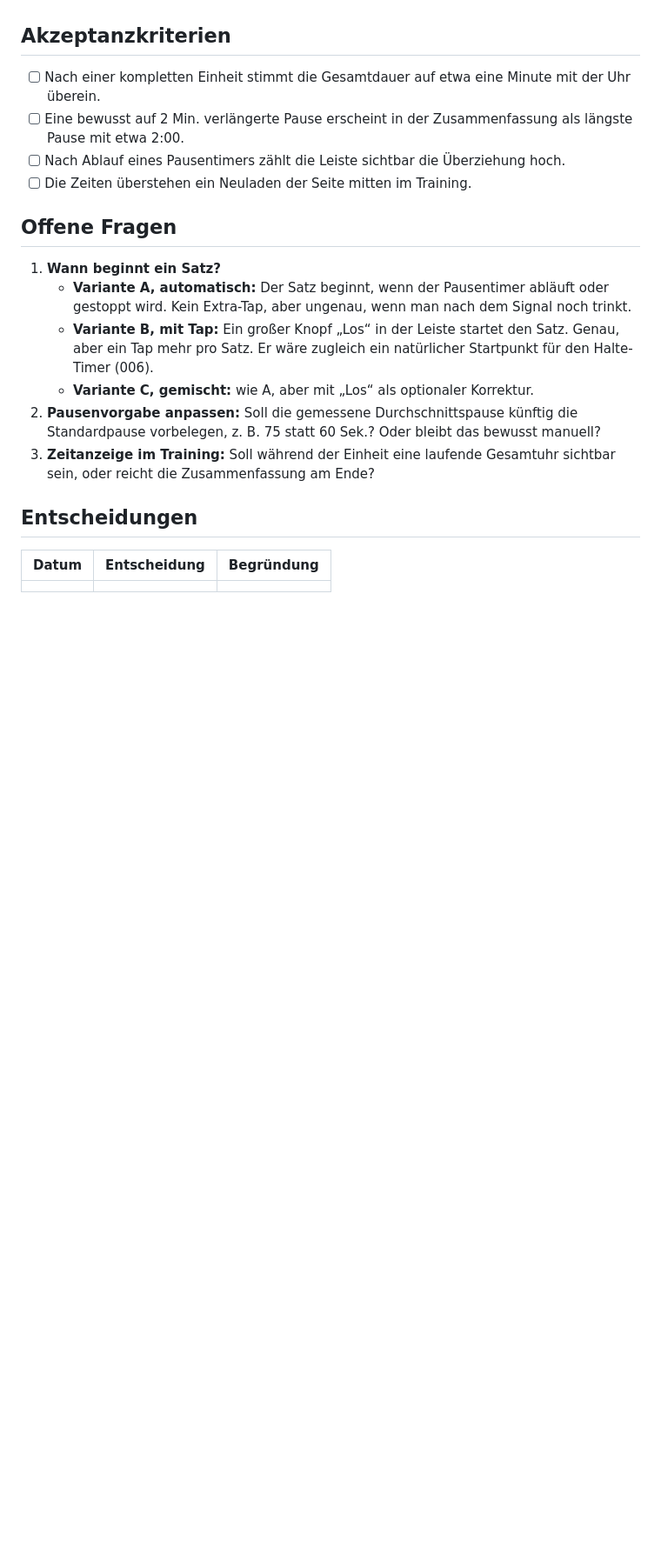
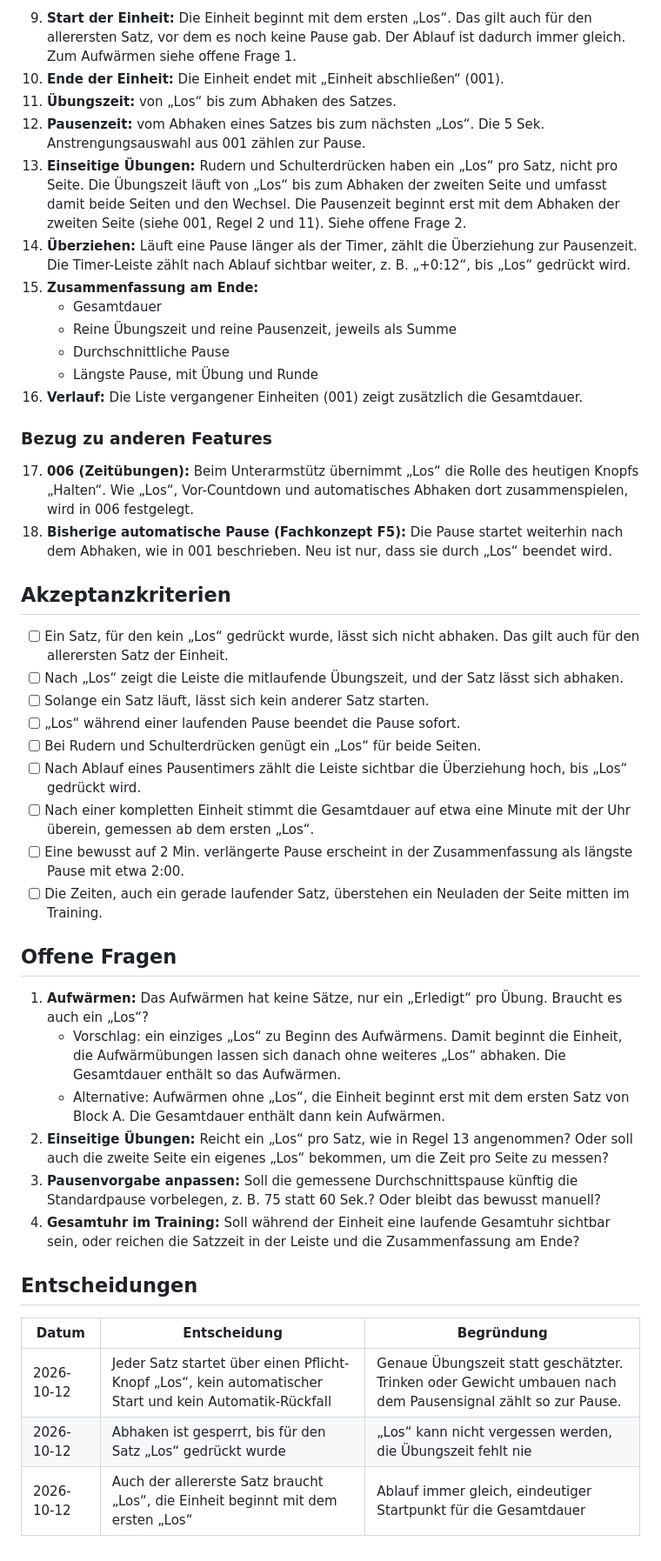
Before and after one commit to fabianbusch/fit-and-beyond, a Markdown page: comeback-training/features/002-zeiten-erfassen.md, the part around one of its changes. Shown at 87% size. GitHub-like rendering; blank space fills up the shorter version.

```diff
--- a/comeback-training/features/002-zeiten-erfassen.md
+++ b/comeback-training/features/002-zeiten-erfassen.md
@@ -43,22 +53,46 @@ Die App misst automatisch, wie lange gearbeitet und wie lange pausiert wurde, un
+9. **Start der Einheit:** Die Einheit beginnt mit dem ersten „Los“. Das gilt auch für den allerersten Satz, vor dem es noch keine Pause gab. Der Ablauf ist dadurch immer gleich. Zum Aufwärmen siehe offene Frage 1.
+10. **Ende der Einheit:** Die Einheit endet mit „Einheit abschließen“ (001).
+11. **Übungszeit:** von „Los“ bis zum Abhaken des Satzes.
+12. **Pausenzeit:** vom Abhaken eines Satzes bis zum nächsten „Los“. Die 5 Sek. Anstrengungsauswahl aus 001 zählen zur Pause.
+13. **Einseitige Übungen:** Rudern und Schulterdrücken haben ein „Los“ pro Satz, nicht pro Seite. Die Übungszeit läuft von „Los“ bis zum Abhaken der zweiten Seite und umfasst damit beide Seiten und den Wechsel. Die Pausenzeit beginnt erst mit dem Abhaken der zweiten Seite (siehe 001, Regel 2 und 11). Siehe offene Frage 2.
+14. **Überziehen:** Läuft eine Pause länger als der Timer, zählt die Überziehung zur Pausenzeit. Die Timer-Leiste zählt nach Ablauf sichtbar weiter, z. B. „+0:12“, bis „Los“ gedrückt wird.
+15. **Zusammenfassung am Ende:**
+    - Gesamtdauer
+    - Reine Übungszeit und reine Pausenzeit, jeweils als Summe
+    - Durchschnittliche Pause
+    - Längste Pause, mit Übung und Runde
+16. **Verlauf:** Die Liste vergangener Einheiten (001) zeigt zusätzlich die Gesamtdauer.
+
+### Bezug zu anderen Features
+
+17. **006 (Zeitübungen):** Beim Unterarmstütz übernimmt „Los“ die Rolle des heutigen Knopfs „Halten“. Wie „Los“, Vor-Countdown und automatisches Abhaken dort zusammenspielen, wird in 006 festgelegt.
+18. **Bisherige automatische Pause (Fachkonzept F5):** Die Pause startet weiterhin nach dem Abhaken, wie in 001 beschrieben. Neu ist nur, dass sie durch „Los“ beendet wird.
 
 ## Akzeptanzkriterien
 
-- [ ] Nach einer kompletten Einheit stimmt die Gesamtdauer auf etwa eine Minute mit der Uhr überein.
+- [ ] Ein Satz, für den kein „Los“ gedrückt wurde, lässt sich nicht abhaken. Das gilt auch für den allerersten Satz der Einheit.
+- [ ] Nach „Los“ zeigt die Leiste die mitlaufende Übungszeit, und der Satz lässt sich abhaken.
+- [ ] Solange ein Satz läuft, lässt sich kein anderer Satz starten.
+- [ ] „Los“ während einer laufenden Pause beendet die Pause sofort.
+- [ ] Bei Rudern und Schulterdrücken genügt ein „Los“ für beide Seiten.
+- [ ] Nach Ablauf eines Pausentimers zählt die Leiste sichtbar die Überziehung hoch, bis „Los“ gedrückt wird.
+- [ ] Nach einer kompletten Einheit stimmt die Gesamtdauer auf etwa eine Minute mit der Uhr überein, gemessen ab dem ersten „Los“.
 - [ ] Eine bewusst auf 2 Min. verlängerte Pause erscheint in der Zusammenfassung als längste Pause mit etwa 2:00.
-- [ ] Nach Ablauf eines Pausentimers zählt die Leiste sichtbar die Überziehung hoch.
-- [ ] Die Zeiten überstehen ein Neuladen der Seite mitten im Training.
+- [ ] Die Zeiten, auch ein gerade laufender Satz, überstehen ein Neuladen der Seite mitten im Training.
 
 ## Offene Fragen
 
-1. **Wann beginnt ein Satz?**
-   - **Variante A, automatisch:** Der Satz beginnt, wenn der Pausentimer abläuft oder gestoppt wird. Kein Extra-Tap, aber ungenau, wenn man nach dem Signal noch trinkt.
-   - **Variante B, mit Tap:** Ein großer Knopf „Los“ in der Leiste startet den Satz. Genau, aber ein Tap mehr pro Satz. Er wäre zugleich ein natürlicher Startpunkt für den Halte-Timer (006).
-   - **Variante C, gemischt:** wie A, aber mit „Los“ als optionaler Korrektur.
-2. **Pausenvorgabe anpassen:** Soll die gemessene Durchschnittspause künftig die Standardpause vorbelegen, z. B. 75 statt 60 Sek.? Oder bleibt das bewusst manuell?
-3. **Zeitanzeige im Training:** Soll während der Einheit eine laufende Gesamtuhr sichtbar sein, oder reicht die Zusammenfassung am Ende?
+1. **Aufwärmen:** Das Aufwärmen hat keine Sätze, nur ein „Erledigt“ pro Übung. Braucht es auch ein „Los“?
+   - Vorschlag: ein einziges „Los“ zu Beginn des Aufwärmens. Damit beginnt die Einheit, die Aufwärmübungen lassen sich danach ohne weiteres „Los“ abhaken. Die Gesamtdauer enthält so das Aufwärmen.
+   - Alternative: Aufwärmen ohne „Los“, die Einheit beginnt erst mit dem ersten Satz von Block A. Die Gesamtdauer enthält dann kein Aufwärmen.
+2. **Einseitige Übungen:** Reicht ein „Los“ pro Satz, wie in Regel 13 angenommen? Oder soll auch die zweite Seite ein eigenes „Los“ bekommen, um die Zeit pro Seite zu messen?
+3. **Pausenvorgabe anpassen:** Soll die gemessene Durchschnittspause künftig die Standardpause vorbelegen, z. B. 75 statt 60 Sek.? Oder bleibt das bewusst manuell?
+4. **Gesamtuhr im Training:** Soll während der Einheit eine laufende Gesamtuhr sichtbar sein, oder reichen die Satzzeit in der Leiste und die Zusammenfassung am Ende?
 
 ## Entscheidungen
 
 | Datum | Entscheidung | Begründung |
 |---|---|---|
-| | | |
+| 2026-10-12 | Jeder Satz startet über einen Pflicht-Knopf „Los“, kein automatischer Start und kein Automatik-Rückfall | Genaue Übungszeit statt geschätzter. Trinken oder Gewicht umbauen nach dem Pausensignal zählt so zur Pause. |
+| 2026-10-12 | Abhaken ist gesperrt, bis für den Satz „Los“ gedrückt wurde | „Los“ kann nicht vergessen werden, die Übungszeit fehlt nie |
+| 2026-10-12 | Auch der allererste Satz braucht „Los“, die Einheit beginnt mit dem ersten „Los“ | Ablauf immer gleich, eindeutiger Startpunkt für die Gesamtdauer |
```
Also changed, not shown: other parts of comeback-training/features/002-zeiten-erfassen.md (+26 -16 lines).
